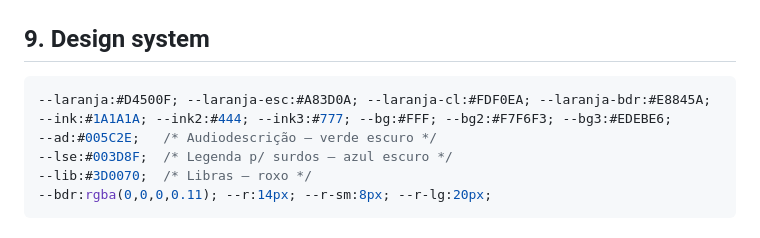
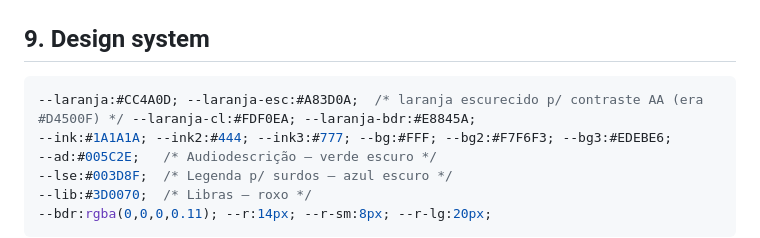
Before and after one commit to cassioetcf-tech/acesso-na-tela, a Markdown page: CLAUDE.md, the part around the change. Drawn GitHub-style.

Commit message:
docs: atualiza token --laranja no design system (CC4A0D)

````diff
--- a/CLAUDE.md
+++ b/CLAUDE.md
@@ -371,7 +371,7 @@ Login client-side (ver §2/§9).
 ## 9. Design system
 
 ```css
---laranja:#D4500F; --laranja-esc:#A83D0A; --laranja-cl:#FDF0EA; --laranja-bdr:#E8845A;
+--laranja:#CC4A0D; --laranja-esc:#A83D0A;  /* laranja escurecido p/ contraste AA (era #D4500F) */ --laranja-cl:#FDF0EA; --laranja-bdr:#E8845A;
 --ink:#1A1A1A; --ink2:#444; --ink3:#777; --bg:#FFF; --bg2:#F7F6F3; --bg3:#EDEBE6;
 --ad:#005C2E;   /* Audiodescrição — verde escuro */
 --lse:#003D8F;  /* Legenda p/ surdos — azul escuro */
````
